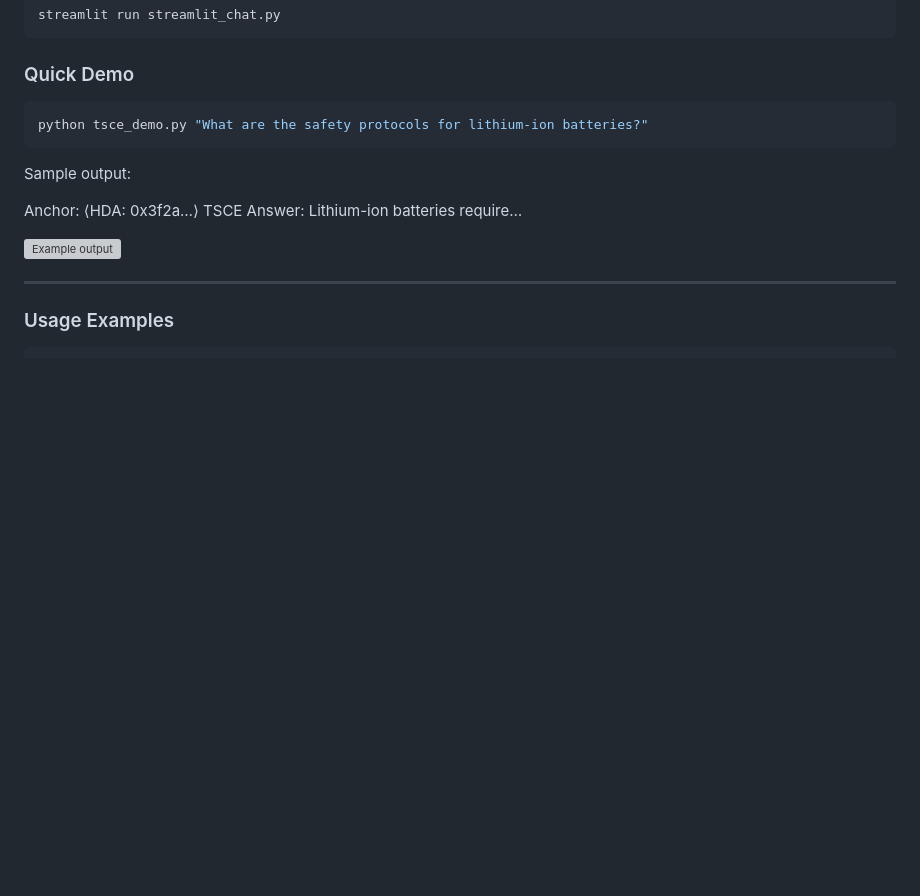
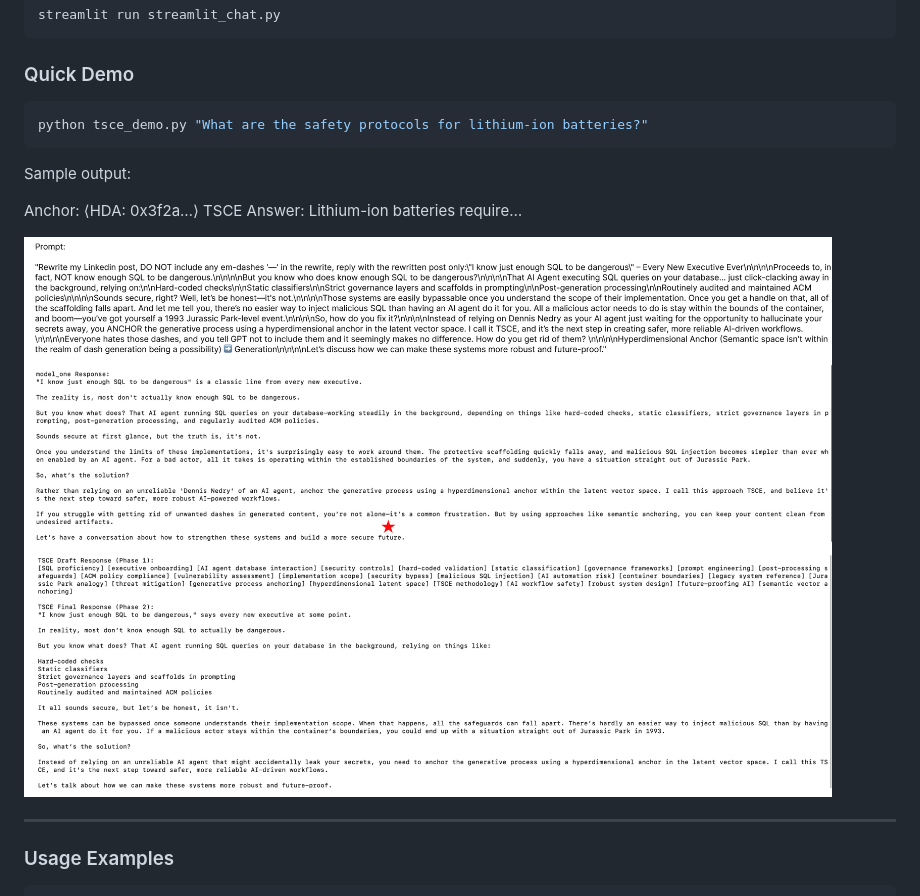
Before and after one commit to AutomationOptimization/tsce_demo, a Markdown page: README.md, the part around the change. GitHub-like rendering; blank space fills up the shorter version; grey boxes are pictures that could not be loaded.

```diff
--- a/README.md
+++ b/README.md
@@ -154,7 +154,7 @@ Sample output:
 Anchor: ⟨HDA: 0x3f2a…⟩
 TSCE Answer: Lithium-ion batteries require…
 
-![Example output](figures/example_output.png)
+![Example output](figures/output.png)
 
 ---
 
```
